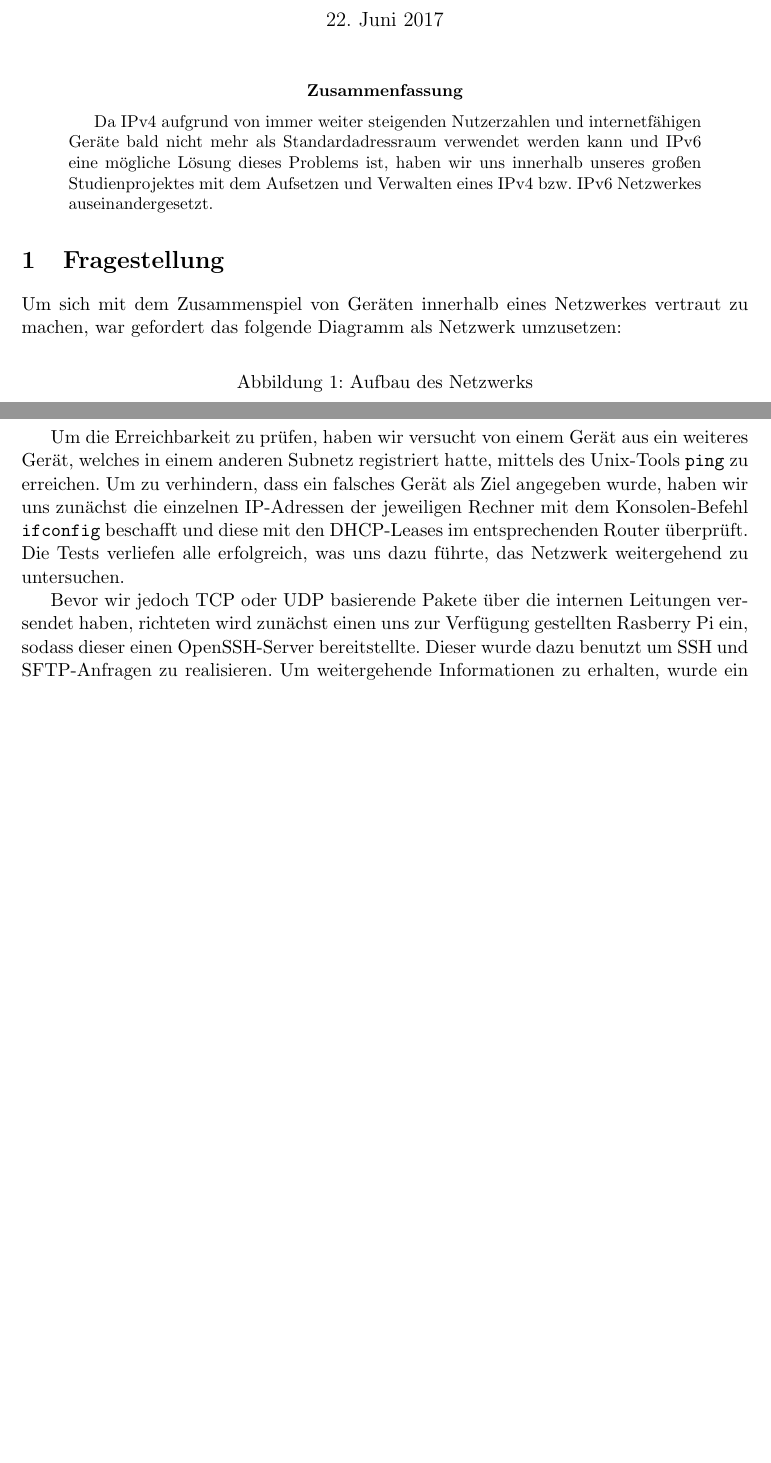
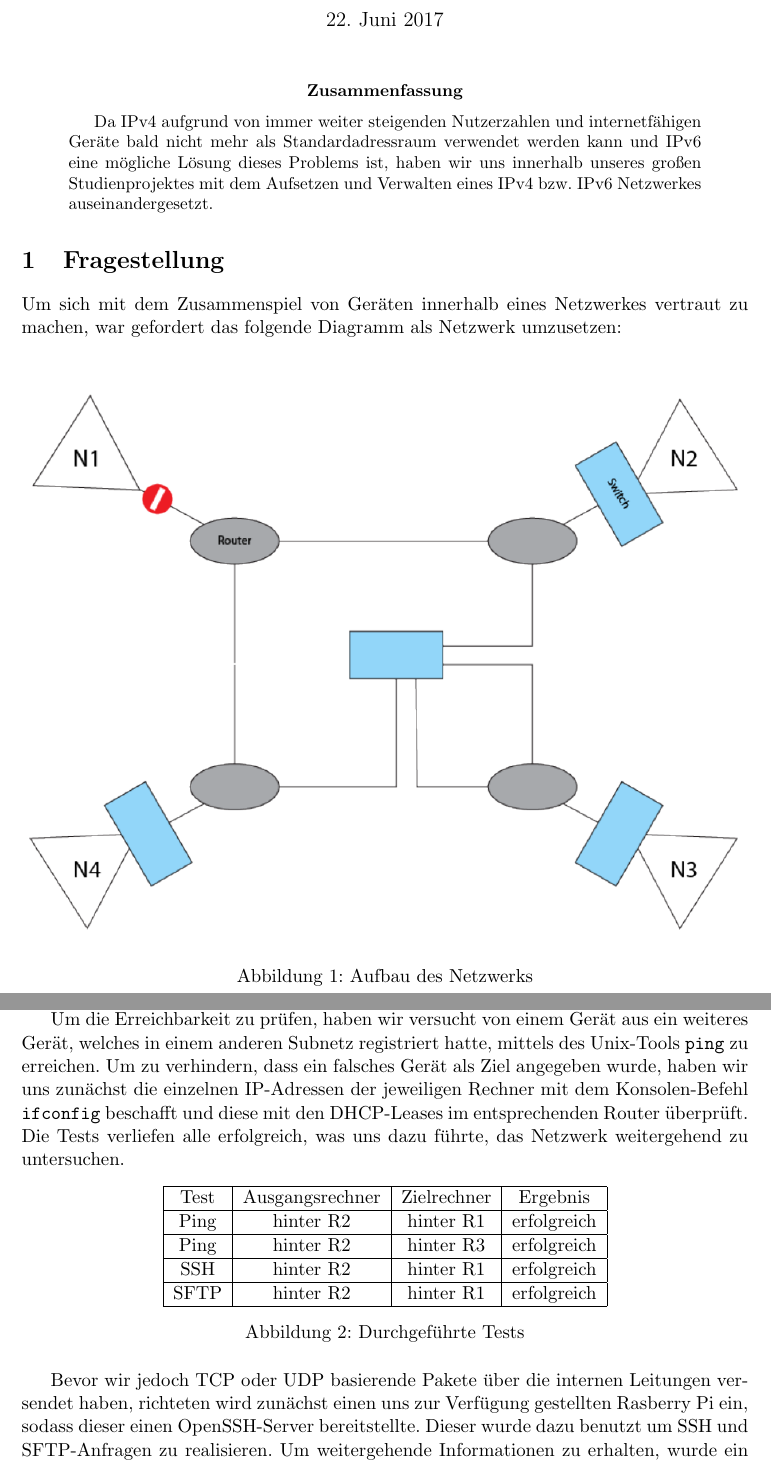
Before and after one commit to AaronWinziers/EdgeRouterConfigs, a LaTeX paper (documentation.tex): two parts of pages 1 and 3 of 4, joined at a grey line, cut so that both start at the same text, the shorter picture padded with empty space. Compiled offline with pdfLaTeX.

Commit message:
Update documentation.tex
Added Table with tests

```diff
--- a/documentation.tex
+++ b/documentation.tex
@@ -24,7 +24,7 @@ Um sich mit dem Zusammenspiel von Geräten innerhalb eines
 Netzwerkes vertraut zu machen, war gefordert das folgende
 Diagramm als Netzwerk umzusetzen:
 \begin{figure}[ht]
-  % \includegraphics[width=\linewidth]{img/network_topography.png}
+  \includegraphics[width=\linewidth]{./network_topography.png}
   \centering
   \caption{Aufbau des Netzwerks}
 \end{figure}
@@ -137,6 +137,23 @@ dem Konsolen-Befehl \texttt{ifconfig} beschafft und diese mit den
 DHCP-Leases im entsprechenden Router überprüft. Die Tests verliefen
 alle erfolgreich, was uns dazu führte, das Netzwerk weitergehend zu
 untersuchen.
+\begin{figure}[ht]
+\begin{tabular}{|c|c|c|c|}
+\hline
+Test & Ausgangsrechner & Zielrechner & Ergebnis \\
+\hline
+Ping & hinter R2 & hinter R1 & erfolgreich \\
+\hline
+Ping & hinter R2 & hinter R3 & erfolgreich \\
+\hline
+SSH & hinter R2 & hinter R1 & erfolgreich \\
+\hline
+SFTP & hinter R2 & hinter R1 & erfolgreich \\
+\hline
+\end{tabular}
+  \centering
+  \caption{Durchgeführte Tests}
+\end{figure}
 \par
 Bevor wir jedoch TCP oder UDP basierende Pakete über die internen
 Leitungen versendet haben, richteten wird zunächst einen uns zur
```
